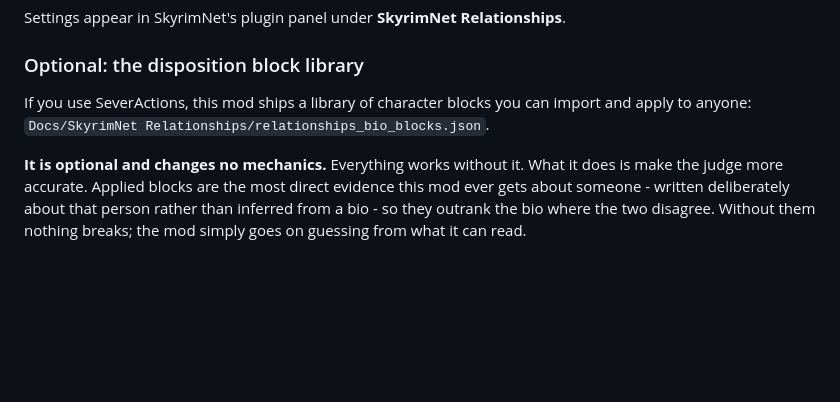
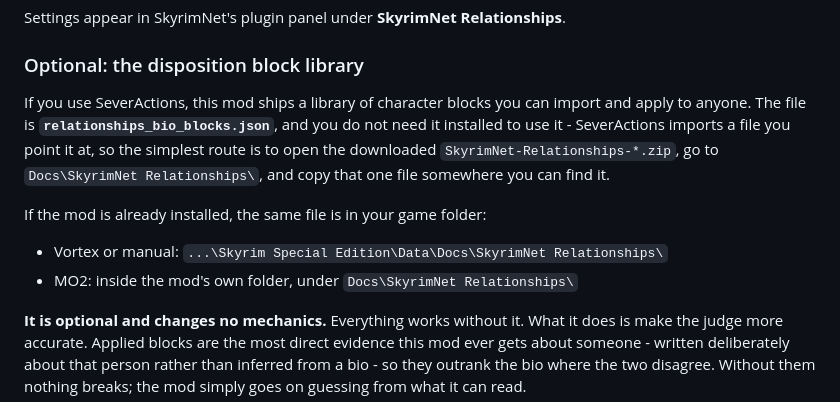
Before and after one commit to deadohiosky48/SkyrimNet-Relationships, a Markdown page: README.md, the part around the change. Drawn GitHub-style; blank space fills up the shorter version.

Commit message:
Say where the block library actually is
The path was in the 1.3.0 notes all along, as a path INSIDE THE ARCHIVE, which
is not where anyone looks after installing with a mod manager. Users could not
find the file.

The fix is not a better path, it is telling people they do not need it installed
at all: SeverActions imports a file you point it at, so opening the zip and
copying one file out of it is the whole job. Post-install locations are given
for Vortex and MO2 as a fallback rather than as the instruction.

Release notes for 1.3.0 and 1.3.2 updated the same way - 1.3.0 because that is
where the feature is explained, 1.3.2 because it is what people download.

```diff
--- a/README.md
+++ b/README.md
@@ -162,8 +162,16 @@ Settings appear in SkyrimNet's plugin panel under **SkyrimNet Relationships**.
 ### Optional: the disposition block library
 
 If you use SeverActions, this mod ships a library of character blocks you can
-import and apply to anyone:
-`Docs/SkyrimNet Relationships/relationships_bio_blocks.json`.
+import and apply to anyone. The file is **`relationships_bio_blocks.json`**, and
+you do not need it installed to use it - SeverActions imports a file you point
+it at, so the simplest route is to open the downloaded
+`SkyrimNet-Relationships-*.zip`, go to `Docs\SkyrimNet Relationships\`, and copy
+that one file somewhere you can find it.
+
+If the mod is already installed, the same file is in your game folder:
+
+- Vortex or manual: `...\Skyrim Special Edition\Data\Docs\SkyrimNet Relationships\`
+- MO2: inside the mod's own folder, under `Docs\SkyrimNet Relationships\`
 
 **It is optional and changes no mechanics.** Everything works without it. What
 it does is make the judge more accurate. Applied blocks are the most direct
```
